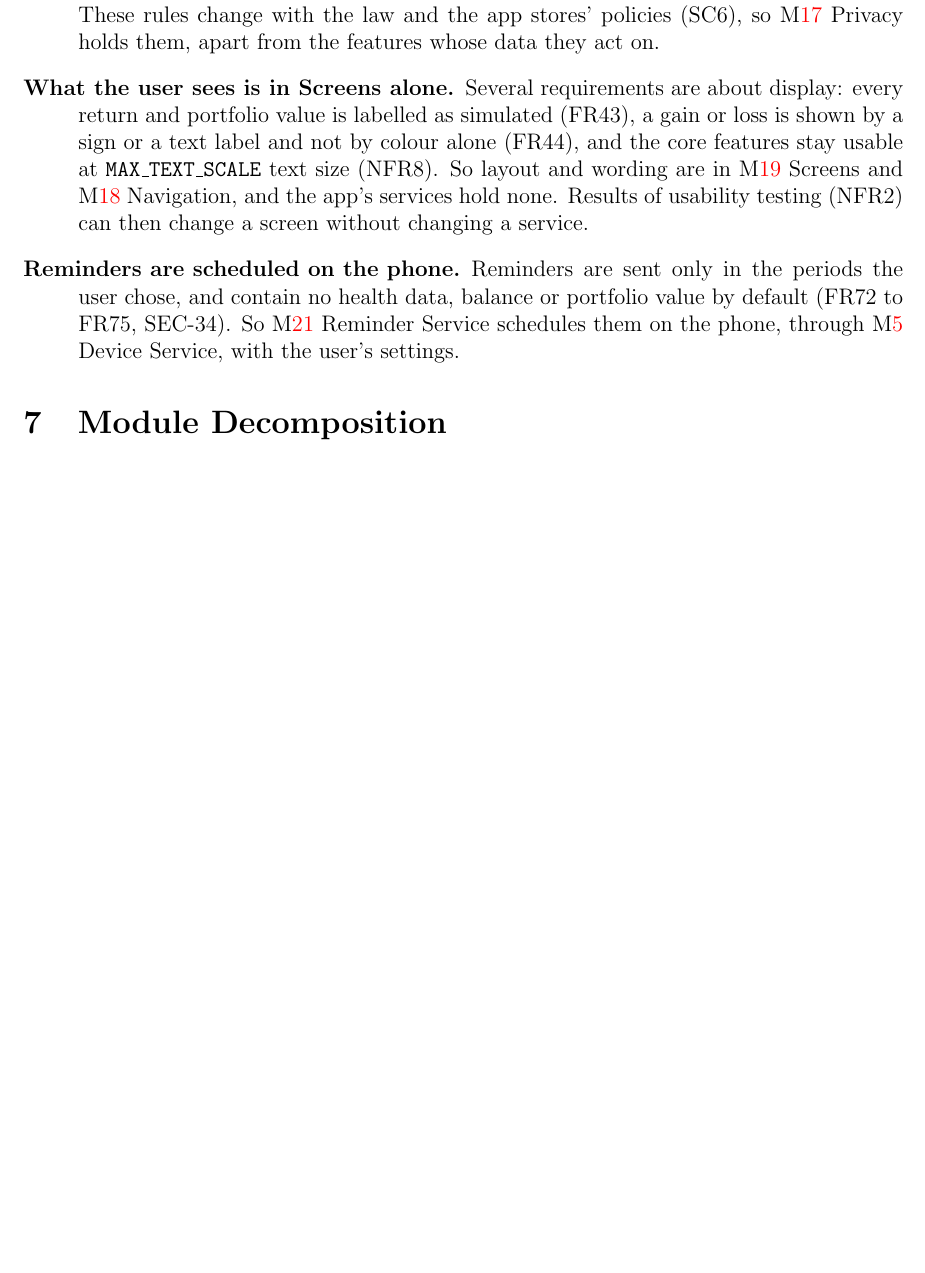
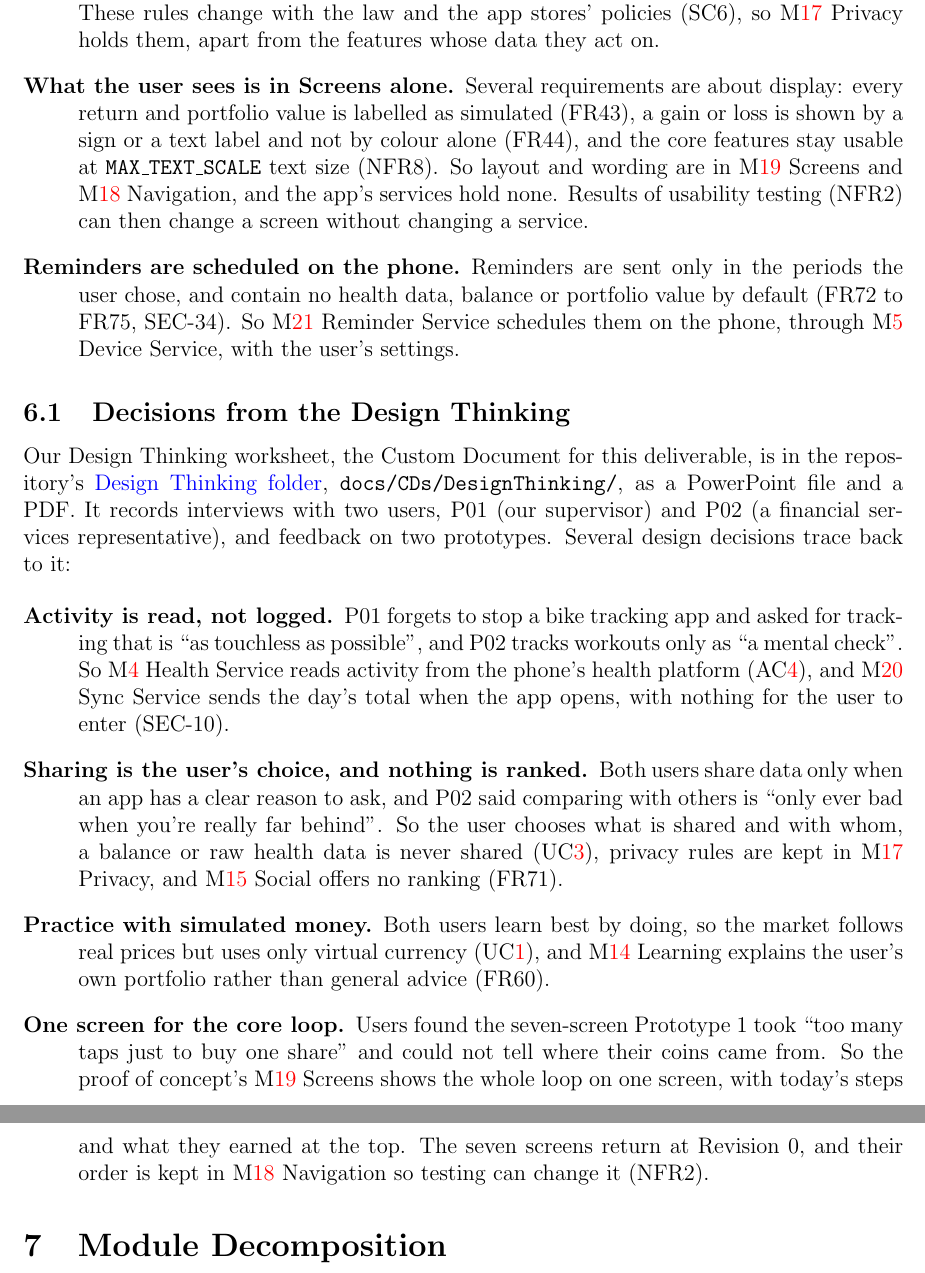
Before and after one commit to davislenover/BurnNEarn, a LaTeX document (docs/Design/SoftArchitecture/MG.tex): part of page 16 of 51 before the commit and two parts of pages 16 and 17 of 52 after it, the two joined at a grey line, cut so that both start at the same text, the shorter picture padded with empty space. Compiled offline with pdfLaTeX; a LaTeX package or settings file that is missing is left out.

Commit message:
Add 6.1 linking the Design Thinking to design decisions

```diff
--- a/docs/Design/SoftArchitecture/MG.tex
+++ b/docs/Design/SoftArchitecture/MG.tex
@@ -630,6 +630,45 @@
   value by default (FR72 to FR75, SEC-34). So \mref{mReminders} Reminder
   Service schedules them on the phone, through \mref{mDevice} Device Service,
   with the user's settings.
+\end{description}
+
+\subsection{Decisions from the Design Thinking}
+
+Our Design Thinking worksheet, the Custom Document for this deliverable, is in
+the repository's
+\href{https://github.com/davislenover/BurnNEarn/tree/main/docs/CDs/DesignThinking}{Design
+Thinking folder}, \path{docs/CDs/DesignThinking/}, as a PowerPoint file and a
+PDF.
+It records interviews with two users, P01 (our supervisor) and P02 (a
+financial services representative), and feedback on two prototypes. Several
+design decisions trace back to it:
+
+\begin{description}
+\item[Activity is read, not logged.] P01 forgets to stop a bike tracking app
+  and asked for tracking that is ``as touchless as possible'', and P02 tracks
+  workouts only as ``a mental check''. So \mref{mHealth} Health Service reads
+  activity from the phone's health platform (\acref{acHealth}), and
+  \mref{mSync} Sync Service sends the day's total when the app opens, with
+  nothing for the user to enter (SEC-10).
+
+\item[Sharing is the user's choice, and nothing is ranked.] Both users share
+  data only when an app has a clear reason to ask, and P02 said comparing with
+  others is ``only ever bad when you're really far behind''. So the user
+  chooses what is shared and with whom, a balance or raw health data is never
+  shared (\uref{ucSharingControl}), privacy rules are kept in \mref{mPrivacy}
+  Privacy, and \mref{mSocial} Social offers no ranking (FR71).
+
+\item[Practice with simulated money.] Both users learn best by doing, so the
+  market follows real prices but uses only virtual currency
+  (\uref{ucNoRealMoney}), and \mref{mLearning} Learning explains the user's own
+  portfolio rather than general advice (FR60).
+
+\item[One screen for the core loop.] Users found the seven-screen Prototype~1
+  took ``too many taps just to buy one share'' and could not tell where their
+  coins came from. So the proof of concept's \mref{mScreens} Screens shows the
+  whole loop on one screen, with today's steps and what they earned at the
+  top. The seven screens return at Revision~0, and their order is kept in
+  \mref{mNavigation} Navigation so testing can change it (NFR2).
 \end{description}
 
 \section{Module Decomposition} \label{SecMD}
```
